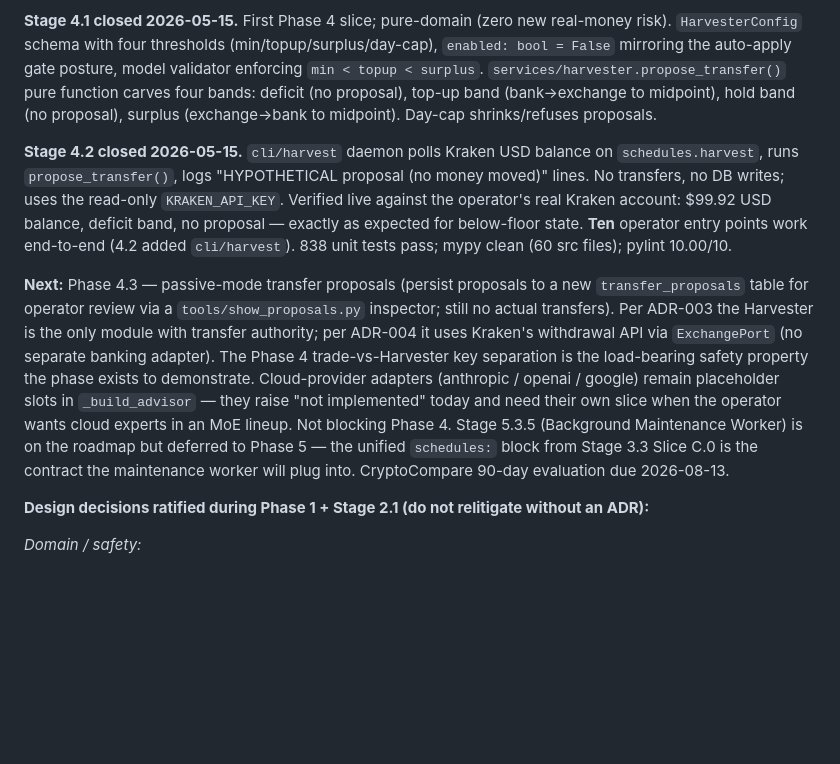
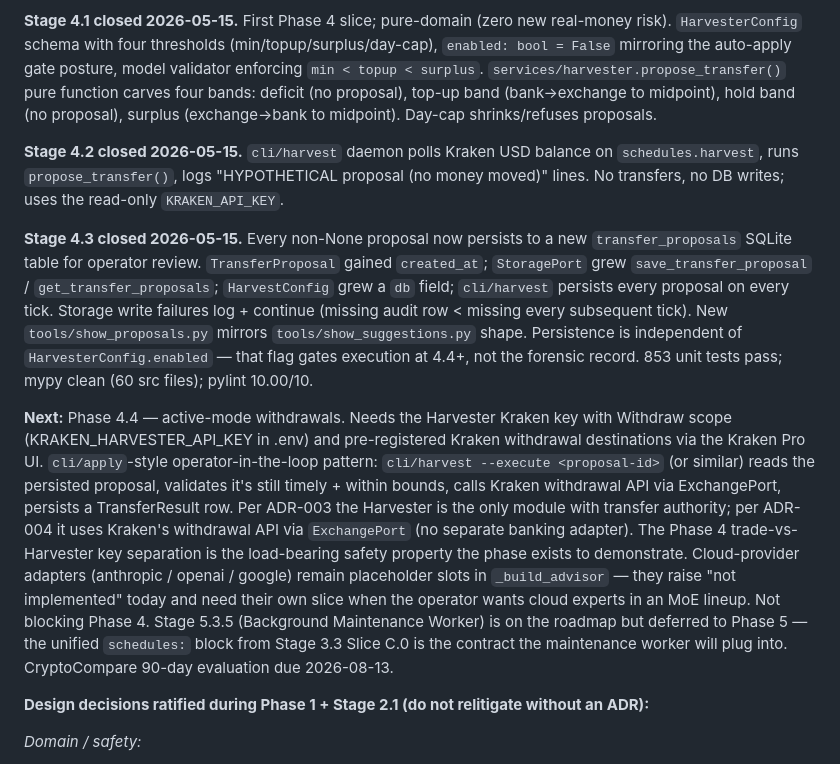
Before and after one commit to CarlDog/wobblebot, a Markdown page: CLAUDE.md, the part around the change. Rendered like a GitHub page; blank space fills up the shorter version.

```diff
--- a/CLAUDE.md
+++ b/CLAUDE.md
@@ -48,9 +48,11 @@ This file provides guidance to Claude Code (claude.ai/code) when working with co
 
 **Stage 4.1 closed 2026-05-15.** First Phase 4 slice; pure-domain (zero new real-money risk). `HarvesterConfig` schema with four thresholds (min/topup/surplus/day-cap), `enabled: bool = False` mirroring the auto-apply gate posture, model validator enforcing `min < topup < surplus`. `services/harvester.propose_transfer()` pure function carves four bands: deficit (no proposal), top-up band (bank→exchange to midpoint), hold band (no proposal), surplus (exchange→bank to midpoint). Day-cap shrinks/refuses proposals.
 
-**Stage 4.2 closed 2026-05-15.** `cli/harvest` daemon polls Kraken USD balance on `schedules.harvest`, runs `propose_transfer()`, logs "HYPOTHETICAL proposal (no money moved)" lines. No transfers, no DB writes; uses the read-only `KRAKEN_API_KEY`. Verified live against the operator's real Kraken account: $99.92 USD balance, deficit band, no proposal — exactly as expected for below-floor state. **Ten** operator entry points work end-to-end (4.2 added `cli/harvest`). 838 unit tests pass; mypy clean (60 src files); pylint 10.00/10.
+**Stage 4.2 closed 2026-05-15.** `cli/harvest` daemon polls Kraken USD balance on `schedules.harvest`, runs `propose_transfer()`, logs "HYPOTHETICAL proposal (no money moved)" lines. No transfers, no DB writes; uses the read-only `KRAKEN_API_KEY`.
 
-**Next:** Phase 4.3 — passive-mode transfer proposals (persist proposals to a new `transfer_proposals` table for operator review via a `tools/show_proposals.py` inspector; still no actual transfers). Per ADR-003 the Harvester is the only module with transfer authority; per ADR-004 it uses Kraken's withdrawal API via `ExchangePort` (no separate banking adapter). The Phase 4 trade-vs-Harvester key separation is the load-bearing safety property the phase exists to demonstrate. Cloud-provider adapters (anthropic / openai / google) remain placeholder slots in `_build_advisor` — they raise "not implemented" today and need their own slice when the operator wants cloud experts in an MoE lineup. Not blocking Phase 4. Stage 5.3.5 (Background Maintenance Worker) is on the roadmap but deferred to Phase 5 — the unified `schedules:` block from Stage 3.3 Slice C.0 is the contract the maintenance worker will plug into. CryptoCompare 90-day evaluation due 2026-08-13.
+**Stage 4.3 closed 2026-05-15.** Every non-None proposal now persists to a new `transfer_proposals` SQLite table for operator review. `TransferProposal` gained `created_at`; `StoragePort` grew `save_transfer_proposal` / `get_transfer_proposals`; `HarvestConfig` grew a `db` field; `cli/harvest` persists every proposal on every tick. Storage write failures log + continue (missing audit row < missing every subsequent tick). New `tools/show_proposals.py` mirrors `tools/show_suggestions.py` shape. Persistence is independent of `HarvesterConfig.enabled` — that flag gates execution at 4.4+, not the forensic record. 853 unit tests pass; mypy clean (60 src files); pylint 10.00/10.
+
+**Next:** Phase 4.4 — active-mode withdrawals. Needs the Harvester Kraken key with Withdraw scope (KRAKEN_HARVESTER_API_KEY in .env) and pre-registered Kraken withdrawal destinations via the Kraken Pro UI. `cli/apply`-style operator-in-the-loop pattern: `cli/harvest --execute <proposal-id>` (or similar) reads the persisted proposal, validates it's still timely + within bounds, calls Kraken withdrawal API via ExchangePort, persists a TransferResult row. Per ADR-003 the Harvester is the only module with transfer authority; per ADR-004 it uses Kraken's withdrawal API via `ExchangePort` (no separate banking adapter). The Phase 4 trade-vs-Harvester key separation is the load-bearing safety property the phase exists to demonstrate. Cloud-provider adapters (anthropic / openai / google) remain placeholder slots in `_build_advisor` — they raise "not implemented" today and need their own slice when the operator wants cloud experts in an MoE lineup. Not blocking Phase 4. Stage 5.3.5 (Background Maintenance Worker) is on the roadmap but deferred to Phase 5 — the unified `schedules:` block from Stage 3.3 Slice C.0 is the contract the maintenance worker will plug into. CryptoCompare 90-day evaluation due 2026-08-13.
 
 **Design decisions ratified during Phase 1 + Stage 2.1 (do not relitigate without an ADR):**
 
```
Also changed, not shown: CHANGELOG.md (+15 -0 lines), docs/planning/roadmap.md (+1 -1 lines).
